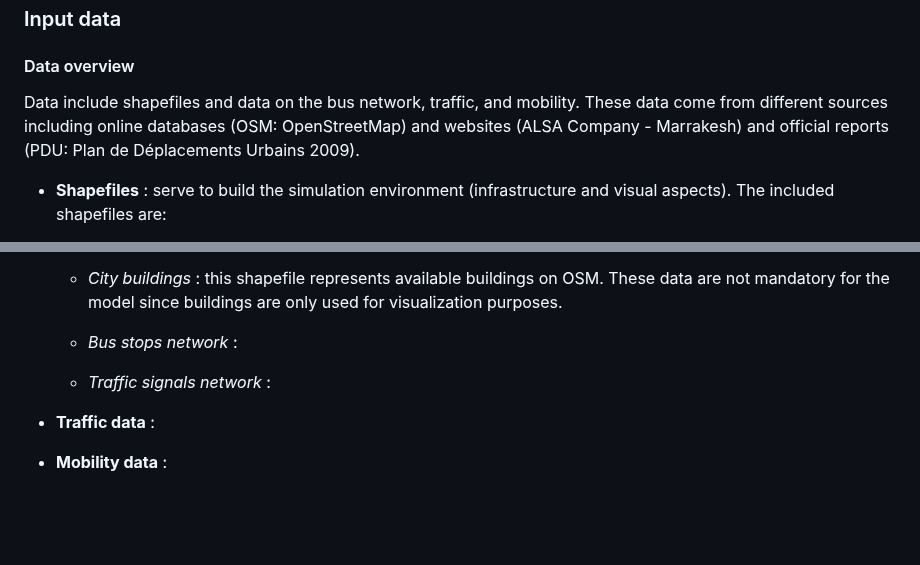
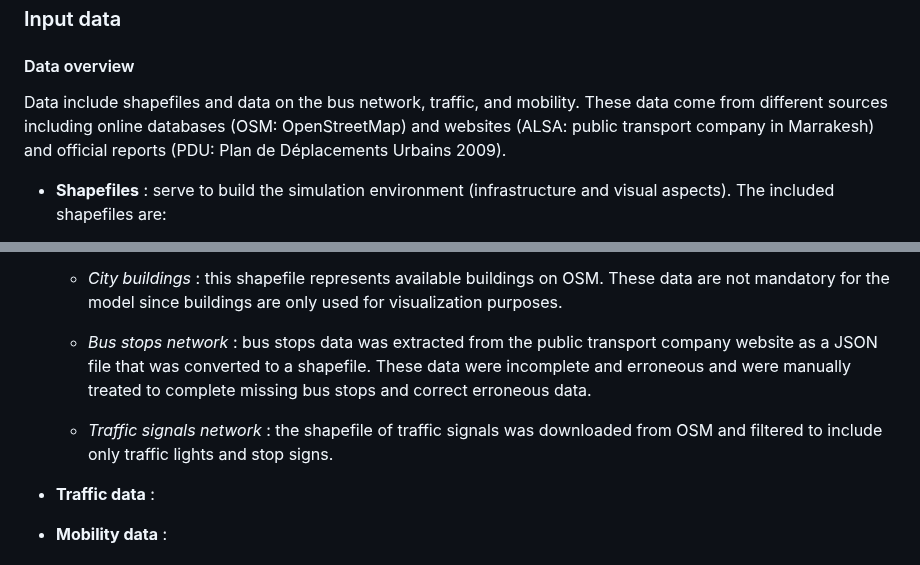
Before and after one commit to laatabix/MarraSIM, a Markdown page: README.md, 2 parts joined by grey strips. GitHub-like rendering; blank space fills up the shorter version.

```diff
--- a/README.md
+++ b/README.md
@@ -110,7 +110,7 @@ At initialization, the simulation environment is created based on the shapefiles
 
 #### Data overview
 
-Data include shapefiles and data on the bus network, traffic, and mobility. These data come from different sources including online databases (OSM: OpenStreetMap) and websites (ALSA Company - Marrakesh) and official reports (PDU: Plan de Déplacements Urbains 2009).
+Data include shapefiles and data on the bus network, traffic, and mobility. These data come from different sources including online databases (OSM: OpenStreetMap) and websites (ALSA: public transport company in Marrakesh) and official reports (PDU: Plan de Déplacements Urbains 2009).
 
   - **Shapefiles** : serve to build the simulation environment (infrastructure and visual aspects). The included shapefiles are:
 
@@ -134,9 +134,9 @@ Data include shapefiles and data on the bus network, traffic, and mobility. Thes
 
     - *City buildings* : this shapefile represents available buildings on OSM. These data are not mandatory for the model since buildings are only used for visualization purposes.
 
-    - *Bus stops network* :
+    - *Bus stops network* : bus stops data was extracted from the public transport company website as a JSON file that was converted to a shapefile. These data were incomplete and erroneous and were manually treated to complete missing bus stops and correct erroneous data.
 
-    - *Traffic signals network* :
+    - *Traffic signals network* : the shapefile of traffic signals was downloaded from OSM and filtered to include only traffic lights and stop signs.
 
   - **Traffic data** :
   - **Mobility data** :
```
